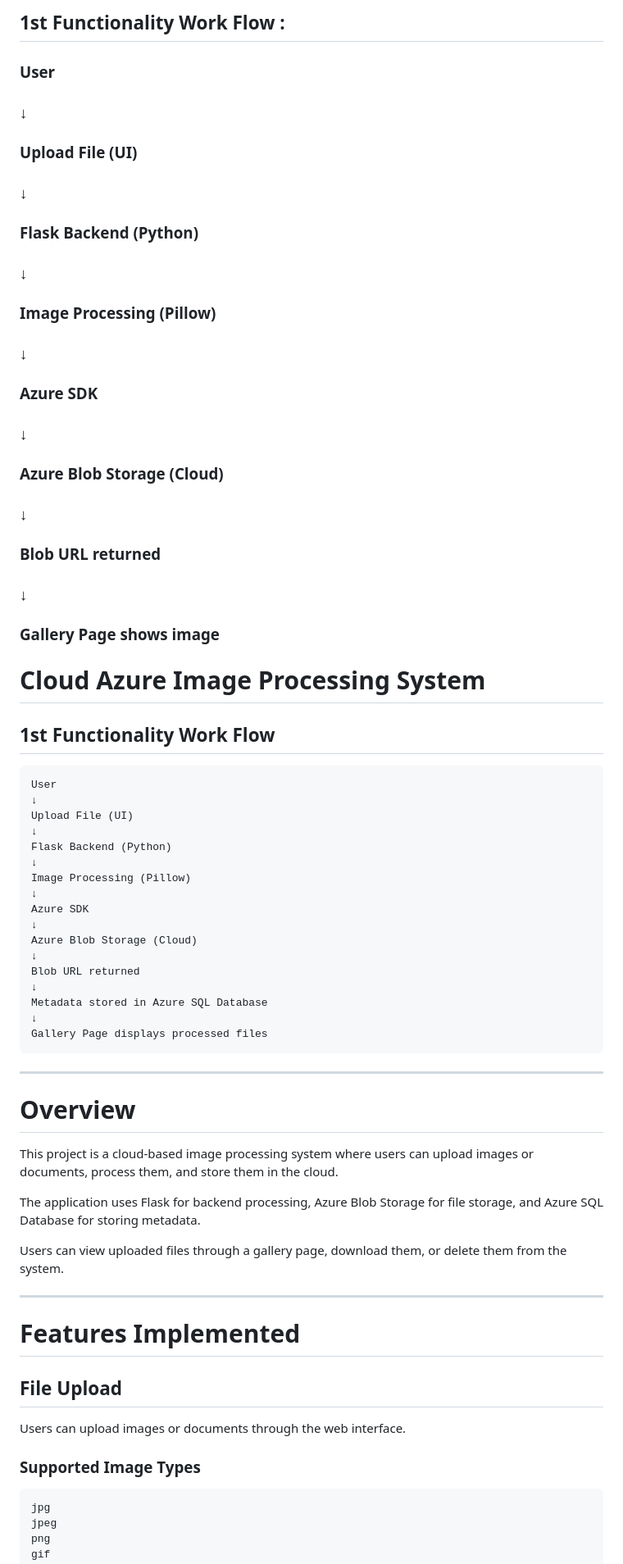
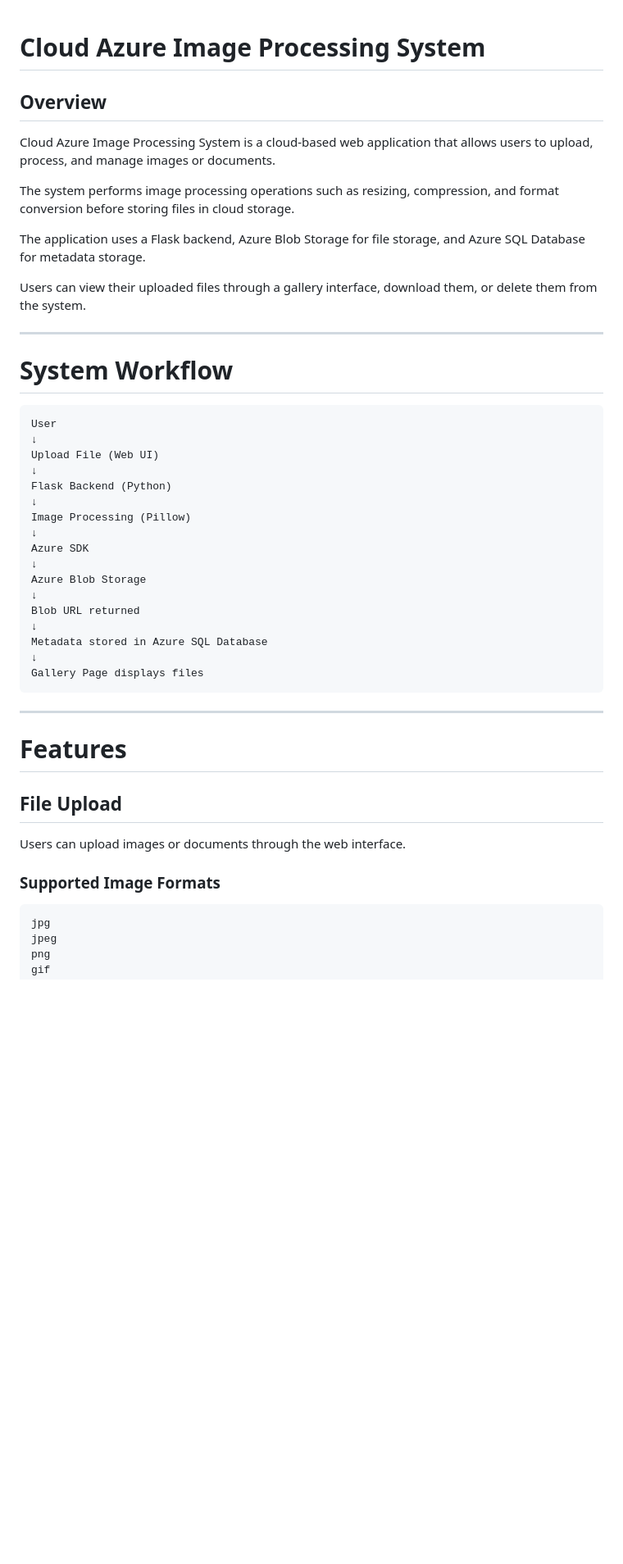
Before and after one commit to AquilIqbal/azure-image-processing-system, a Markdown page: README.md, the part around one of its changes. Shown at 82% size. GitHub-like rendering; blank space fills up the shorter version.

````diff
--- a/README.md
+++ b/README.md
@@ -1,40 +1,23 @@
-## 1st Functionality Work Flow :
-
-### User
-### ↓
-### Upload File (UI)
-### ↓
-### Flask Backend (Python)
-### ↓
-### Image Processing (Pillow)
-### ↓
-### Azure SDK
-### ↓
-### Azure Blob Storage (Cloud)
-###  ↓
-### Blob URL returned
-###  ↓
-### Gallery Page shows image
-
-
-<!-- | Azure Service      | Role              |
-     | ------------------ | ----------------- |
-     | Azure Blob Storage | Store files       |
-     | Azure App Service  | Deploy web app    |
-     | Azure SQL Database | Store metadata    |
-     | Azure Key Vault    | Secure secrets    |
-     | Azure Monitor      | Track performance | -->
-
-
-
 # Cloud Azure Image Processing System
 
-## 1st Functionality Work Flow
+## Overview
+
+Cloud Azure Image Processing System is a cloud-based web application that allows users to upload, process, and manage images or documents.
+
+The system performs image processing operations such as resizing, compression, and format conversion before storing files in cloud storage.
+
+The application uses a Flask backend, Azure Blob Storage for file storage, and Azure SQL Database for metadata storage.
+
+Users can view their uploaded files through a gallery interface, download them, or delete them from the system.
+
+---
+
+# System Workflow
 
 ```
 User
 ↓
-Upload File (UI)
+Upload File (Web UI)
 ↓
 Flask Backend (Python)
 ↓
@@ -42,34 +25,24 @@ Image Processing (Pillow)
 ↓
 Azure SDK
 ↓
-Azure Blob Storage (Cloud)
+Azure Blob Storage
 ↓
 Blob URL returned
 ↓
 Metadata stored in Azure SQL Database
 ↓
-Gallery Page displays processed files
+Gallery Page displays files
 ```
 
 ---
 
-# Overview
-
-This project is a cloud-based image processing system where users can upload images or documents, process them, and store them in the cloud.
-
-The application uses Flask for backend processing, Azure Blob Storage for file storage, and Azure SQL Database for storing metadata.
-
-Users can view uploaded files through a gallery page, download them, or delete them from the system.
-
----
-
-# Features Implemented
+# Features
 
 ## File Upload
 
 Users can upload images or documents through the web interface.
 
-### Supported Image Types
+### Supported Image Formats
 
 ```
 jpg
````
Also changed, not shown: other parts of README.md (+105 -38 lines).
